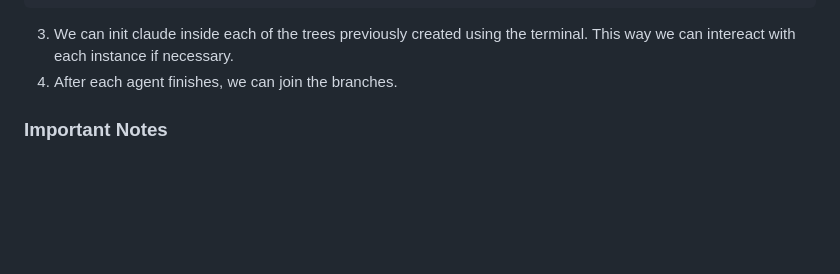
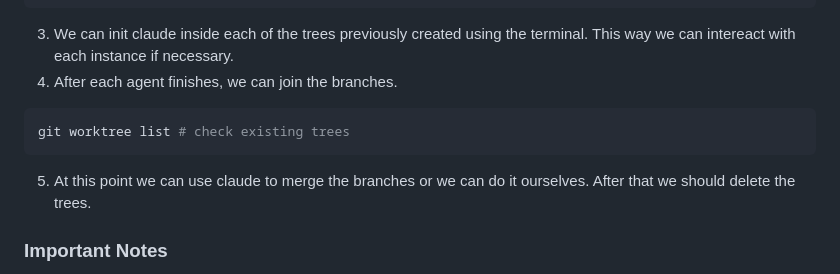
Before and after one commit to Alejoboga20/claude-code-course, a Markdown page: README.md, the part around the change. Rendered like a GitHub page; blank space fills up the shorter version.

Commit message:
join trees

````diff
--- a/README.md
+++ b/README.md
@@ -108,6 +108,12 @@ git worktree add .trees/<feature_name>
 3. We can init claude inside each of the trees previously created using the terminal. This way we can intereact with each instance if necessary.
 4. After each agent finishes, we can join the branches.
 
+```bash
+git worktree list # check existing trees
+```
+
+5. At this point we can use claude to merge the branches or we can do it ourselves. After that we should delete the trees.
+
 ### Important Notes
 
 - Always clear the context when finishing a task. This is really important to avoid consuming more tokens than necessary. (Use `/clear` command).
````
